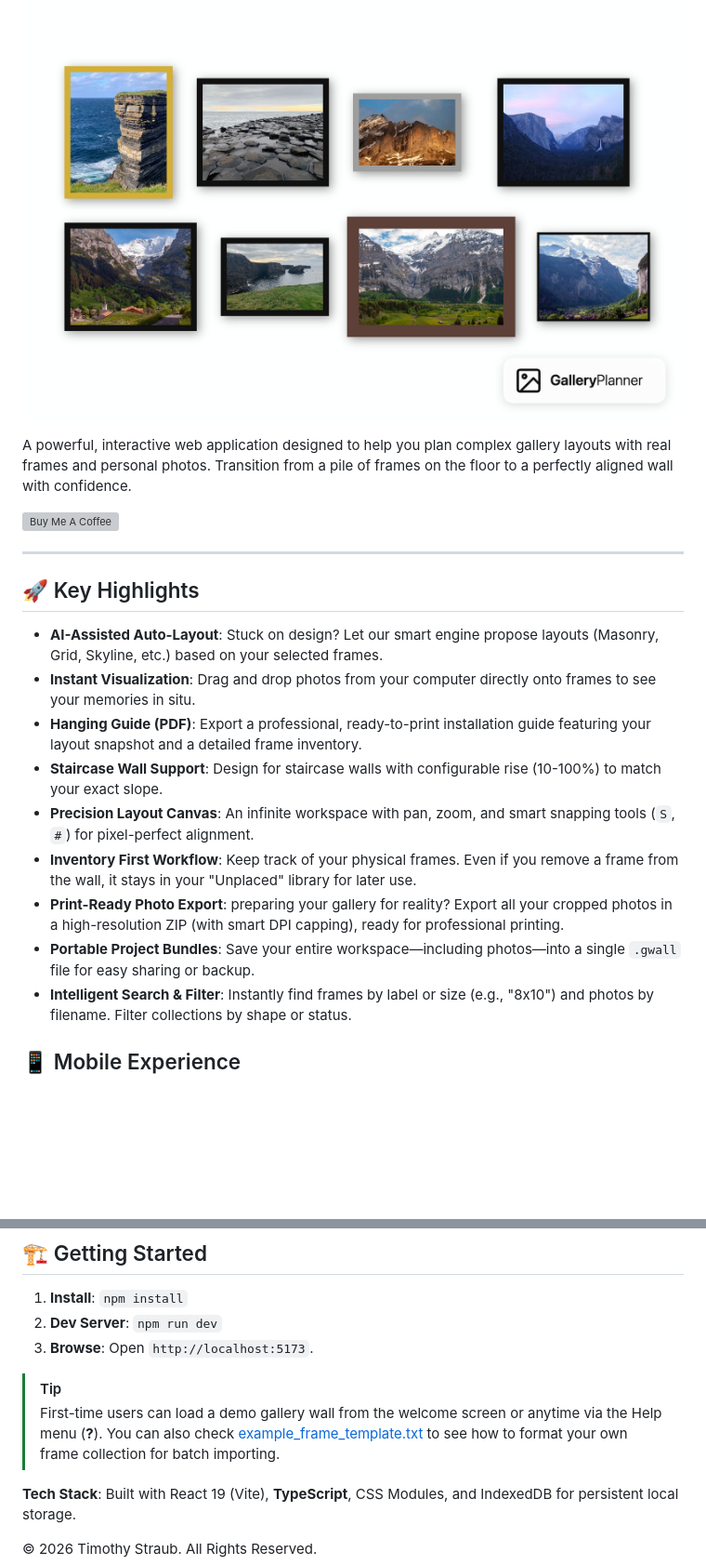
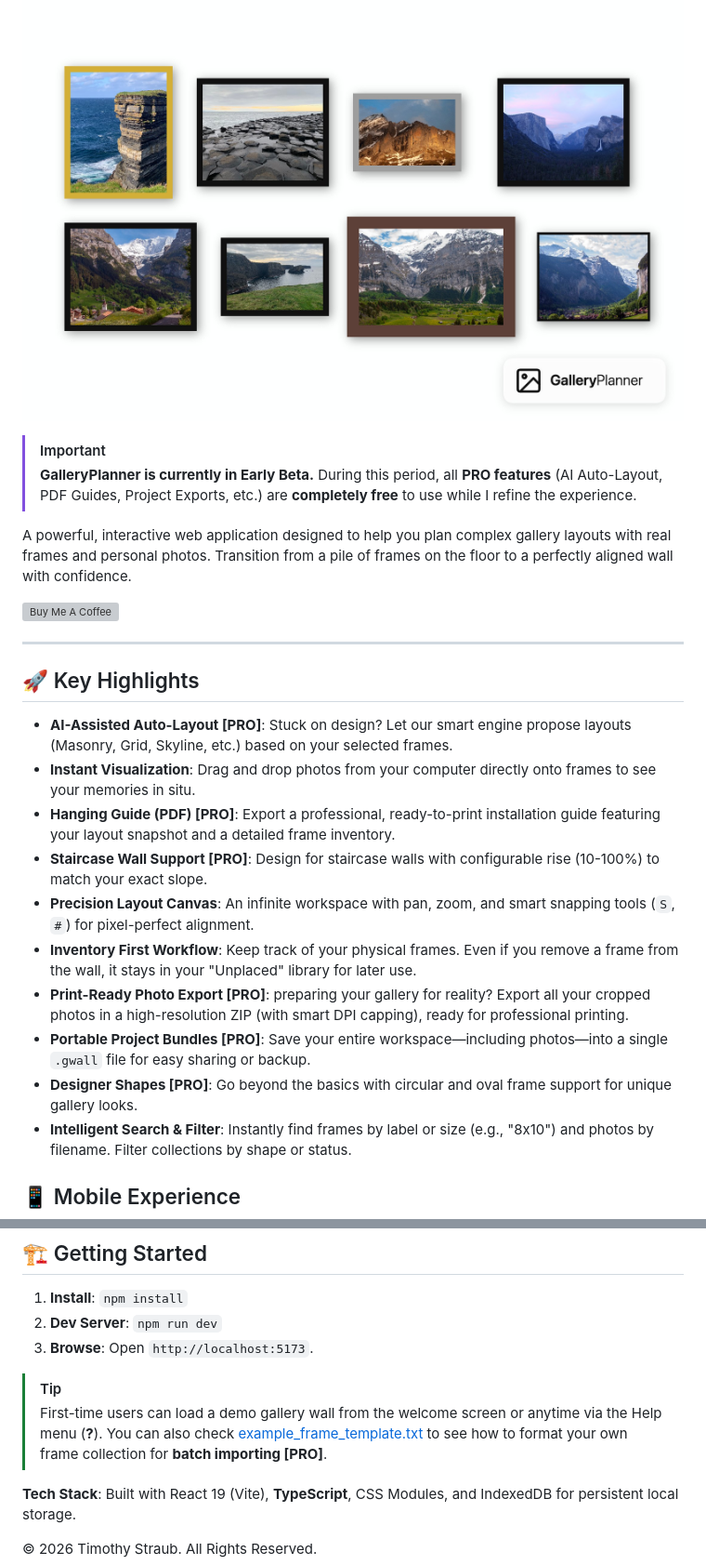
Before and after one commit to tstraub89/gallery_wall, a Markdown page: README.md, 2 parts joined by grey strips. Shown at 93% size. Rendered like a GitHub page; blank space fills up the shorter version; grey boxes are pictures that could not be loaded.

Commit message:
docs: update readme for PRO

```diff
--- a/README.md
+++ b/README.md
@@ -3,6 +3,9 @@
 **Visualize your perfect gallery wall before you hang a single nail.**
 
 ![GalleryPlanner Preview](./example.jpg)
+
+> [!IMPORTANT]
+> **GalleryPlanner is currently in Early Beta.** During this period, all **PRO features** (AI Auto-Layout, PDF Guides, Project Exports, etc.) are **completely free** to use while I refine the experience.
 
 A powerful, interactive web application designed to help you plan complex gallery layouts with real frames and personal photos. Transition from a pile of frames on the floor to a perfectly aligned wall with confidence.
 
@@ -12,14 +15,15 @@ A powerful, interactive web application designed to help you plan complex galler
 
 ## 🚀 Key Highlights
 
-*   **AI-Assisted Auto-Layout**: Stuck on design? Let our smart engine propose layouts (Masonry, Grid, Skyline, etc.) based on your selected frames.
+*   **AI-Assisted Auto-Layout [PRO]**: Stuck on design? Let our smart engine propose layouts (Masonry, Grid, Skyline, etc.) based on your selected frames.
 *   **Instant Visualization**: Drag and drop photos from your computer directly onto frames to see your memories in situ.
-*   **Hanging Guide (PDF)**: Export a professional, ready-to-print installation guide featuring your layout snapshot and a detailed frame inventory.
-*   **Staircase Wall Support**: Design for staircase walls with configurable rise (10-100%) to match your exact slope.
+*   **Hanging Guide (PDF) [PRO]**: Export a professional, ready-to-print installation guide featuring your layout snapshot and a detailed frame inventory.
+*   **Staircase Wall Support [PRO]**: Design for staircase walls with configurable rise (10-100%) to match your exact slope.
 *   **Precision Layout Canvas**: An infinite workspace with pan, zoom, and smart snapping tools (`S`, `#`) for pixel-perfect alignment.
 *   **Inventory First Workflow**: Keep track of your physical frames. Even if you remove a frame from the wall, it stays in your "Unplaced" library for later use.
-*   **Print-Ready Photo Export**: preparing your gallery for reality? Export all your cropped photos in a high-resolution ZIP (with smart DPI capping), ready for professional printing.
-*   **Portable Project Bundles**: Save your entire workspace—including photos—into a single `.gwall` file for easy sharing or backup.
+*   **Print-Ready Photo Export [PRO]**: preparing your gallery for reality? Export all your cropped photos in a high-resolution ZIP (with smart DPI capping), ready for professional printing.
+*   **Portable Project Bundles [PRO]**: Save your entire workspace—including photos—into a single `.gwall` file for easy sharing or backup.
+*   **Designer Shapes [PRO]**: Go beyond the basics with circular and oval frame support for unique gallery looks.
 *   **Intelligent Search & Filter**: Instantly find frames by label or size (e.g., "8x10") and photos by filename. Filter collections by shape or status.
 
 ## 📱 Mobile Experience
@@ -52,7 +56,7 @@ For a deep dive into all features, advanced workspace interactions, and power-us
 3.  **Browse**: Open `http://localhost:5173`.
 
 > [!TIP]
-> First-time users can load a demo gallery wall from the welcome screen or anytime via the Help menu (**?**). You can also check [example_frame_template.txt](./example_frame_template.txt) to see how to format your own frame collection for batch importing.
+> First-time users can load a demo gallery wall from the welcome screen or anytime via the Help menu (**?**). You can also check [example_frame_template.txt](./example_frame_template.txt) to see how to format your own frame collection for **batch importing [PRO]**.
 
 **Tech Stack**: Built with React 19 (Vite), **TypeScript**, CSS Modules, and IndexedDB for persistent local storage.
 
```
